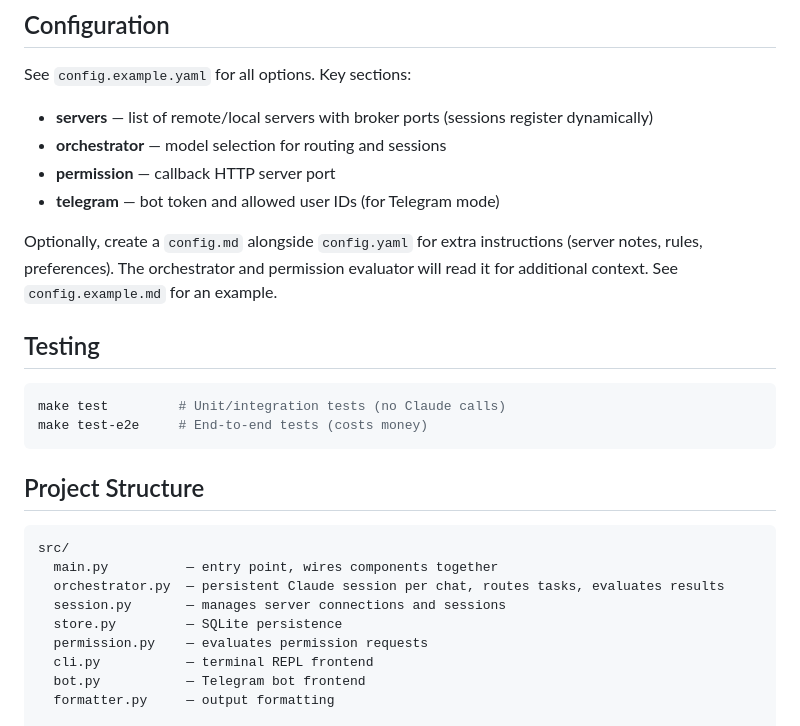
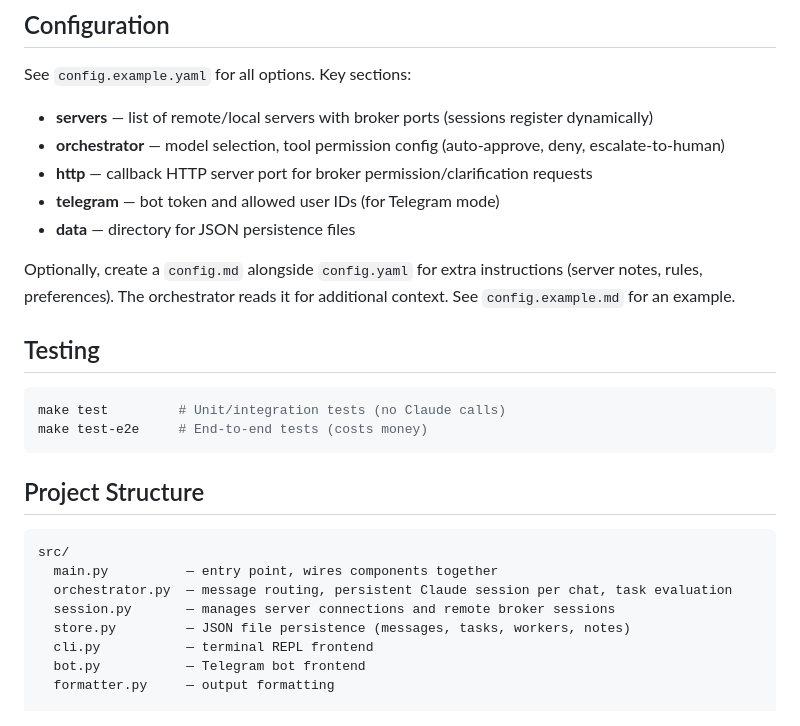
Before and after one commit to dangxingyu/distributed-cc, a Markdown page: README.md, the part around one of its changes. Drawn GitHub-style.

````diff
--- a/README.md
+++ b/README.md
@@ -107,13 +144,14 @@ Edit `tools/start_tunnels.sh` to configure your servers.
 See `config.example.yaml` for all options. Key sections:
 
 - **servers** — list of remote/local servers with broker ports (sessions register dynamically)
-- **orchestrator** — model selection for routing and sessions
-- **permission** — callback HTTP server port
+- **orchestrator** — model selection, tool permission config (auto-approve, deny, escalate-to-human)
+- **http** — callback HTTP server port for broker permission/clarification requests
 - **telegram** — bot token and allowed user IDs (for Telegram mode)
+- **data** — directory for JSON persistence files
 
 Optionally, create a `config.md` alongside `config.yaml` for extra instructions
-(server notes, rules, preferences). The orchestrator and permission evaluator
-will read it for additional context. See `config.example.md` for an example.
+(server notes, rules, preferences). The orchestrator reads it for additional context.
+See `config.example.md` for an example.
 
 ## Testing
 
@@ -127,10 +165,9 @@ make test-e2e     # End-to-end tests (costs money)
 ```
 src/
   main.py          — entry point, wires components together
-  orchestrator.py  — persistent Claude session per chat, routes tasks, evaluates results
-  session.py       — manages server connections and sessions
-  store.py         — SQLite persistence
-  permission.py    — evaluates permission requests
+  orchestrator.py  — message routing, persistent Claude session per chat, task evaluation
+  session.py       — manages server connections and remote broker sessions
+  store.py         — JSON file persistence (messages, tasks, workers, notes)
   cli.py           — terminal REPL frontend
   bot.py           — Telegram bot frontend
   formatter.py     — output formatting
````
Also changed, not shown: other parts of README.md (+37 -0 lines).
